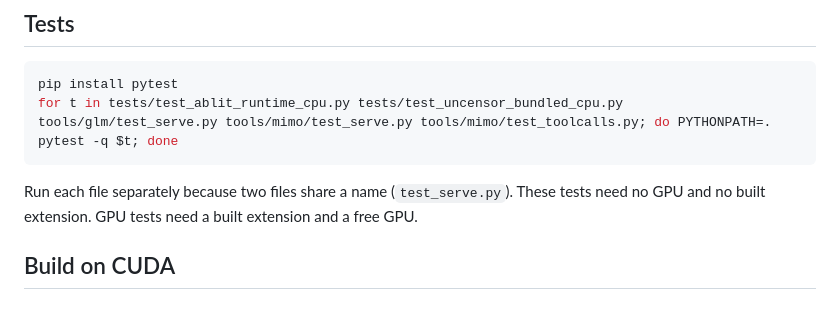
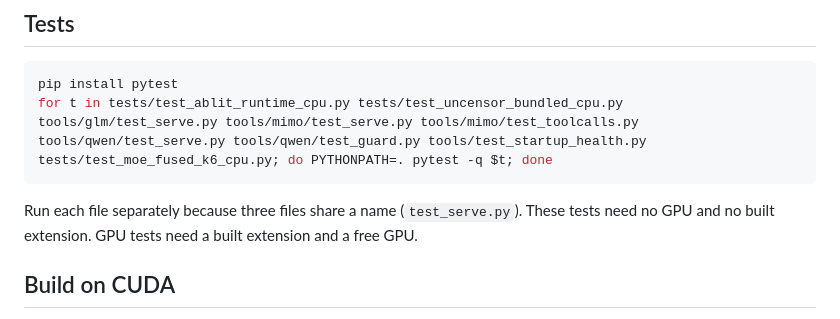
Before and after one commit to Yamz-Labs/kyojin, a Markdown page: README.md, the part around the change. GitHub-like rendering.

Commit message:
Docs: cache default, /health progress, test list agree with the code

````diff
--- a/README.md
+++ b/README.md
@@ -87,9 +87,9 @@ The engine can project one fixed direction out of the residual stream at run tim
 ## Tests
 ```bash
 pip install pytest
-for t in tests/test_ablit_runtime_cpu.py tests/test_uncensor_bundled_cpu.py tools/glm/test_serve.py tools/mimo/test_serve.py tools/mimo/test_toolcalls.py; do PYTHONPATH=. pytest -q $t; done
+for t in tests/test_ablit_runtime_cpu.py tests/test_uncensor_bundled_cpu.py tools/glm/test_serve.py tools/mimo/test_serve.py tools/mimo/test_toolcalls.py tools/qwen/test_serve.py tools/qwen/test_guard.py tools/test_startup_health.py tests/test_moe_fused_k6_cpu.py; do PYTHONPATH=. pytest -q $t; done
 ```
-Run each file separately because two files share a name (`test_serve.py`). These tests need no GPU and no built extension. GPU tests need a built extension and a free GPU.
+Run each file separately because three files share a name (`test_serve.py`). These tests need no GPU and no built extension. GPU tests need a built extension and a free GPU.
 
 ## Build on CUDA
 The CUDA build is the upstream one and is unchanged. Install a CUDA 12.4 or newer build of PyTorch, then `pip install -r requirements.txt && pip install .`. `README.upstream.md` has the full upstream guide (wheels, PyPI, uv, Windows, architecture list, conversion tool, examples). `README.strix-halo.md` has the kernel notes and benchmark harnesses.
````
Also changed, not shown: tools/mimo/SERVE.md (+3 -4 lines), tools/qwen/SERVE.md (+1 -1 lines).
